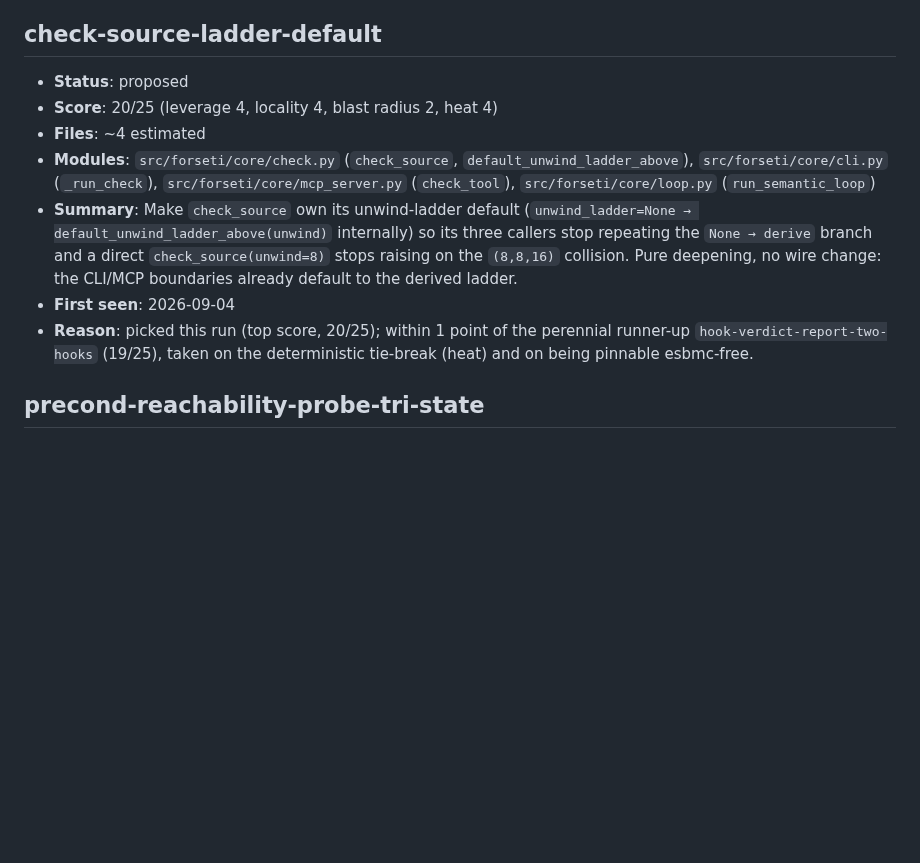
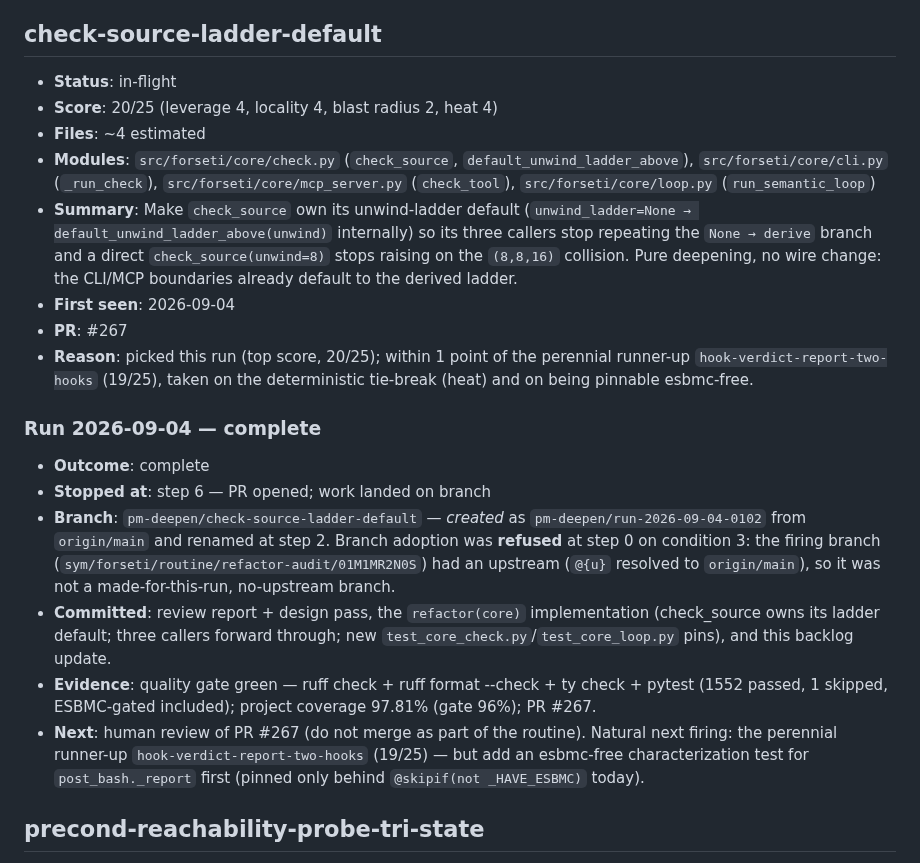
Before and after one commit to pmatos/forseti, a Markdown page: .architecture/backlog.md, the part around the change. GitHub-like rendering; blank space fills up the shorter version.

Commit message:
docs(architecture): mark check-source-ladder-default in-flight (PR #267)

```diff
--- a/.architecture/backlog.md
+++ b/.architecture/backlog.md
@@ -6,13 +6,23 @@ same ideas. Reconciled against `gh` at the start of every run.
 
 ## check-source-ladder-default
 
-- **Status**: proposed
+- **Status**: in-flight
 - **Score**: 20/25 (leverage 4, locality 4, blast radius 2, heat 4)
 - **Files**: ~4 estimated
 - **Modules**: `src/forseti/core/check.py` (`check_source`, `default_unwind_ladder_above`), `src/forseti/core/cli.py` (`_run_check`), `src/forseti/core/mcp_server.py` (`check_tool`), `src/forseti/core/loop.py` (`run_semantic_loop`)
 - **Summary**: Make `check_source` own its unwind-ladder default (`unwind_ladder=None → default_unwind_ladder_above(unwind)` internally) so its three callers stop repeating the `None → derive` branch and a direct `check_source(unwind=8)` stops raising on the `(8,8,16)` collision. Pure deepening, no wire change: the CLI/MCP boundaries already default to the derived ladder.
 - **First seen**: 2026-09-04
+- **PR**: #267
 - **Reason**: picked this run (top score, 20/25); within 1 point of the perennial runner-up `hook-verdict-report-two-hooks` (19/25), taken on the deterministic tie-break (heat) and on being pinnable esbmc-free.
+
+### Run 2026-09-04 — complete
+
+- **Outcome**: complete
+- **Stopped at**: step 6 — PR opened; work landed on branch
+- **Branch**: `pm-deepen/check-source-ladder-default` — *created* as `pm-deepen/run-2026-09-04-0102` from `origin/main` and renamed at step 2. Branch adoption was **refused** at step 0 on condition 3: the firing branch (`sym/forseti/routine/refactor-audit/01M1MR2N0S`) had an upstream (`@{u}` resolved to `origin/main`), so it was not a made-for-this-run, no-upstream branch.
+- **Committed**: review report + design pass, the `refactor(core)` implementation (check_source owns its ladder default; three callers forward through; new `test_core_check.py`/`test_core_loop.py` pins), and this backlog update.
+- **Evidence**: quality gate green — ruff check + ruff format --check + ty check + pytest (1552 passed, 1 skipped, ESBMC-gated included); project coverage 97.81% (gate 96%); PR #267.
+- **Next**: human review of PR #267 (do not merge as part of the routine). Natural next firing: the perennial runner-up `hook-verdict-report-two-hooks` (19/25) — but add an esbmc-free characterization test for `post_bash._report` first (pinned only behind `@skipif(not _HAVE_ESBMC)` today).
 
 ## precond-reachability-probe-tri-state
 
```
